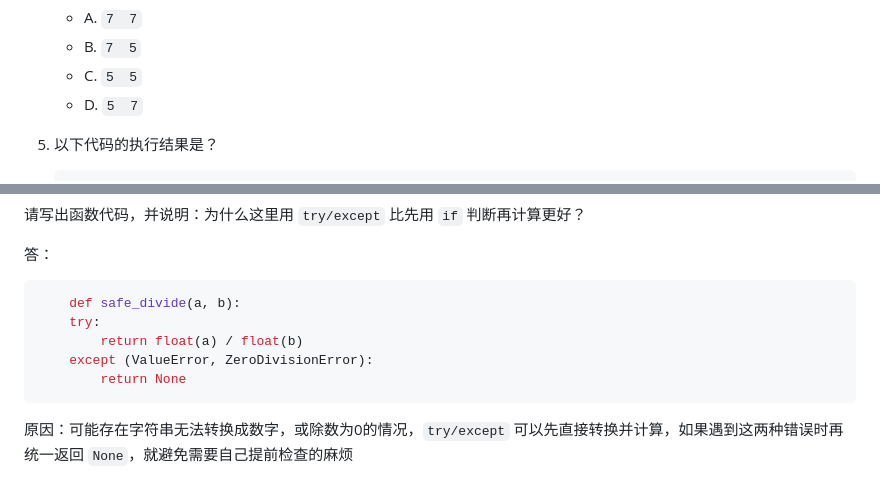
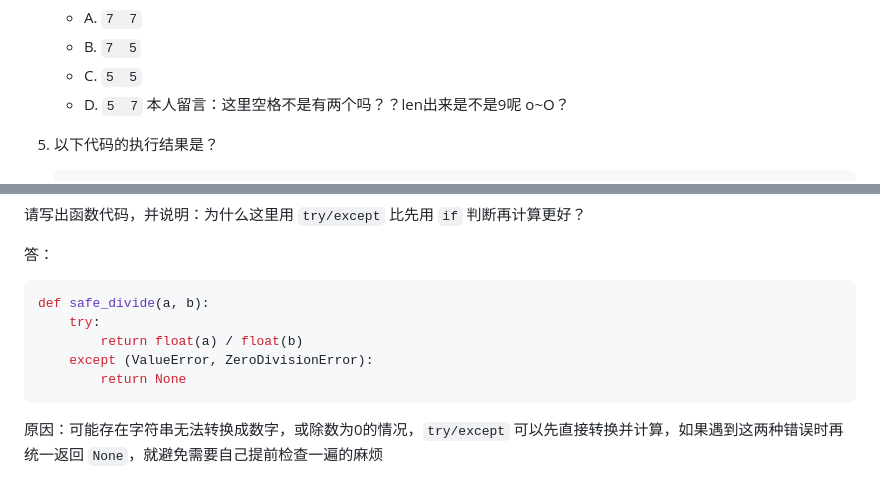
Before and after one commit to AkariShorz/qz2026-AkariShorz, a Markdown page: written.md, 2 parts joined by grey strips. GitHub-like rendering.

````diff
--- a/written.md
+++ b/written.md
@@ -68,6 +68,7 @@
    - B. `7  5`
    - C. `5  5`
    - D. `5  7`
+本人留言：这里空格不是有两个吗？？len出来是不是9呢 o~O？
 
 5. 以下代码的执行结果是？
 
@@ -237,10 +239,10 @@ Day_10 中你写过 `safe_int(s)` 函数：能转就返回整数，不能转就
 
 答：
 ```python
-    def safe_divide(a, b):
+def safe_divide(a, b):
     try:
         return float(a) / float(b)
     except (ValueError, ZeroDivisionError):
         return None
 ```
-原因：可能存在字符串无法转换成数字，或除数为0的情况，`try/except` 可以先直接转换并计算，如果遇到这两种错误时再统一返回 `None`，就避免需要自己提前检查的麻烦
+原因：可能存在字符串无法转换成数字，或除数为0的情况，`try/except` 可以先直接转换并计算，如果遇到这两种错误时再统一返回 `None`，就避免需要自己提前检查一遍的麻烦
````
Also changed, not shown: other parts of written.md (+10 -9 lines).
